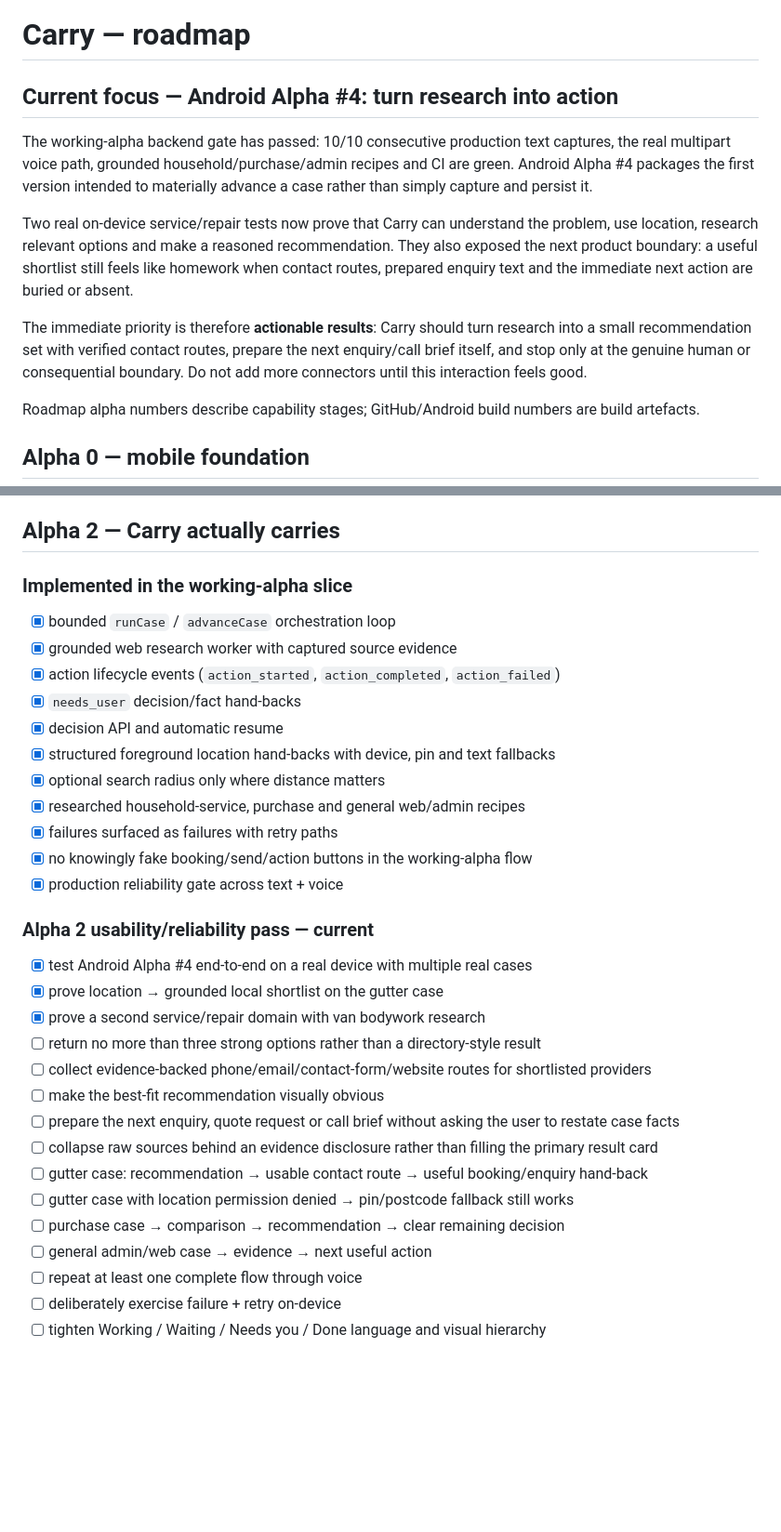
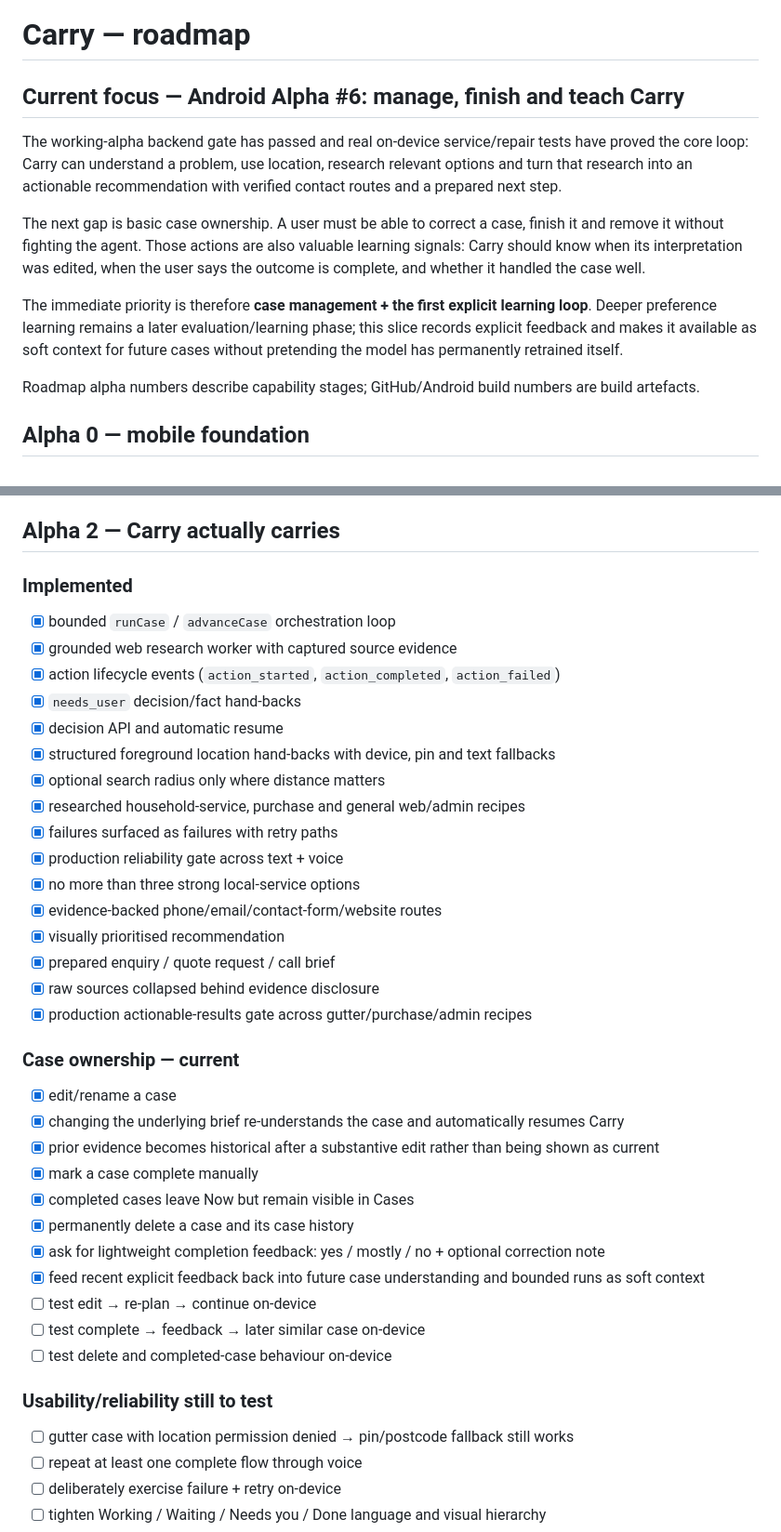
Before and after one commit to tomcwxyz/Carry, a Markdown page: docs/ROADMAP.md, 2 parts joined by grey strips. Shown at 93% size. GitHub-like rendering; blank space fills up the shorter version.

Commit message:
docs: add CRUD and learning loop to roadmap

```diff
--- a/docs/ROADMAP.md
+++ b/docs/ROADMAP.md
@@ -1,12 +1,12 @@
 # Carry — roadmap
 
-## Current focus — Android Alpha #4: turn research into action
+## Current focus — Android Alpha #6: manage, finish and teach Carry
 
-The working-alpha backend gate has passed: 10/10 consecutive production text captures, the real multipart voice path, grounded household/purchase/admin recipes and CI are green. Android Alpha #4 packages the first version intended to materially advance a case rather than simply capture and persist it.
+The working-alpha backend gate has passed and real on-device service/repair tests have proved the core loop: Carry can understand a problem, use location, research relevant options and turn that research into an actionable recommendation with verified contact routes and a prepared next step.
 
-Two real on-device service/repair tests now prove that Carry can understand the problem, use location, research relevant options and make a reasoned recommendation. They also exposed the next product boundary: a useful shortlist still feels like homework when contact routes, prepared enquiry text and the immediate next action are buried or absent.
+The next gap is basic case ownership. A user must be able to correct a case, finish it and remove it without fighting the agent. Those actions are also valuable learning signals: Carry should know when its interpretation was edited, when the user says the outcome is complete, and whether it handled the case well.
 
-The immediate priority is therefore **actionable results**: Carry should turn research into a small recommendation set with verified contact routes, prepare the next enquiry/call brief itself, and stop only at the genuine human or consequential boundary. Do not add more connectors until this interaction feels good.
+The immediate priority is therefore **case management + the first explicit learning loop**. Deeper preference learning remains a later evaluation/learning phase; this slice records explicit feedback and makes it available as soft context for future cases without pretending the model has permanently retrained itself.
 
 Roadmap alpha numbers describe capability stages; GitHub/Android build numbers are build artefacts.
 
@@ -40,7 +40,7 @@ Roadmap alpha numbers describe capability stages; GitHub/Android build numbers a
 
 ## Alpha 2 — Carry actually carries
 
-### Implemented in the working-alpha slice
+### Implemented
 
 - [x] bounded `runCase` / `advanceCase` orchestration loop
 - [x] grounded web research worker with captured source evidence
@@ -51,23 +51,31 @@ Roadmap alpha numbers describe capability stages; GitHub/Android build numbers a
 - [x] optional search radius only where distance matters
 - [x] researched household-service, purchase and general web/admin recipes
 - [x] failures surfaced as failures with retry paths
-- [x] no knowingly fake booking/send/action buttons in the working-alpha flow
 - [x] production reliability gate across text + voice
+- [x] no more than three strong local-service options
+- [x] evidence-backed phone/email/contact-form/website routes
+- [x] visually prioritised recommendation
+- [x] prepared enquiry / quote request / call brief
+- [x] raw sources collapsed behind evidence disclosure
+- [x] production actionable-results gate across gutter/purchase/admin recipes
 
-### Alpha 2 usability/reliability pass — current
+### Case ownership — current
 
-- [x] test Android Alpha #4 end-to-end on a real device with multiple real cases
-- [x] prove location → grounded local shortlist on the gutter case
-- [x] prove a second service/repair domain with van bodywork research
-- [ ] return no more than three strong options rather than a directory-style result
-- [ ] collect evidence-backed phone/email/contact-form/website routes for shortlisted providers
-- [ ] make the best-fit recommendation visually obvious
-- [ ] prepare the next enquiry, quote request or call brief without asking the user to restate case facts
-- [ ] collapse raw sources behind an evidence disclosure rather than filling the primary result card
-- [ ] gutter case: recommendation → usable contact route → useful booking/enquiry hand-back
+- [x] edit/rename a case
+- [x] changing the underlying brief re-understands the case and automatically resumes Carry
+- [x] prior evidence becomes historical after a substantive edit rather than being shown as current
+- [x] mark a case complete manually
+- [x] completed cases leave Now but remain visible in Cases
+- [x] permanently delete a case and its case history
+- [x] ask for lightweight completion feedback: yes / mostly / no + optional correction note
+- [x] feed recent explicit feedback back into future case understanding and bounded runs as soft context
+- [ ] test edit → re-plan → continue on-device
+- [ ] test complete → feedback → later similar case on-device
+- [ ] test delete and completed-case behaviour on-device
+
+### Usability/reliability still to test
+
 - [ ] gutter case with location permission denied → pin/postcode fallback still works
-- [ ] purchase case → comparison → recommendation → clear remaining decision
-- [ ] general admin/web case → evidence → next useful action
 - [ ] repeat at least one complete flow through voice
 - [ ] deliberately exercise failure + retry on-device
 - [ ] tighten Working / Waiting / Needs you / Done language and visual hierarchy
```
Also changed, not shown: other parts of docs/ROADMAP.md (+9 -1 lines).
